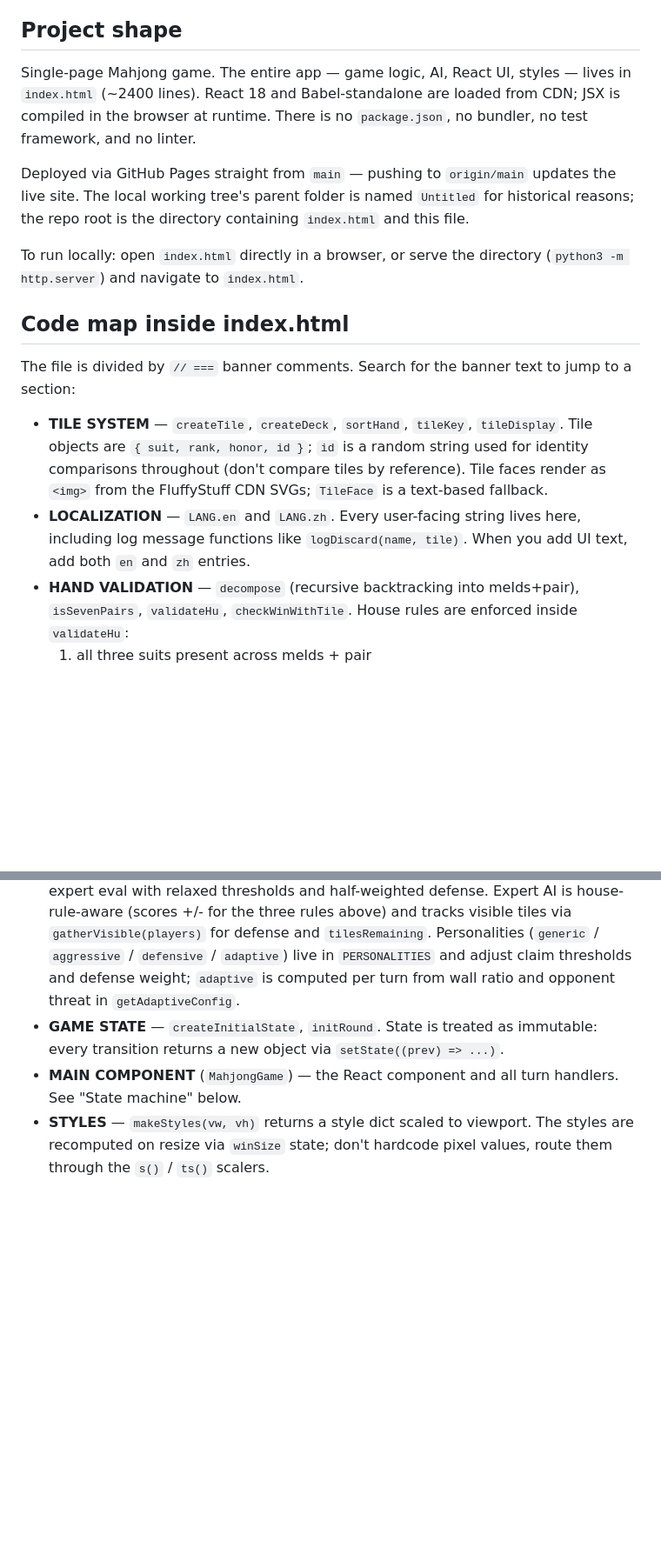
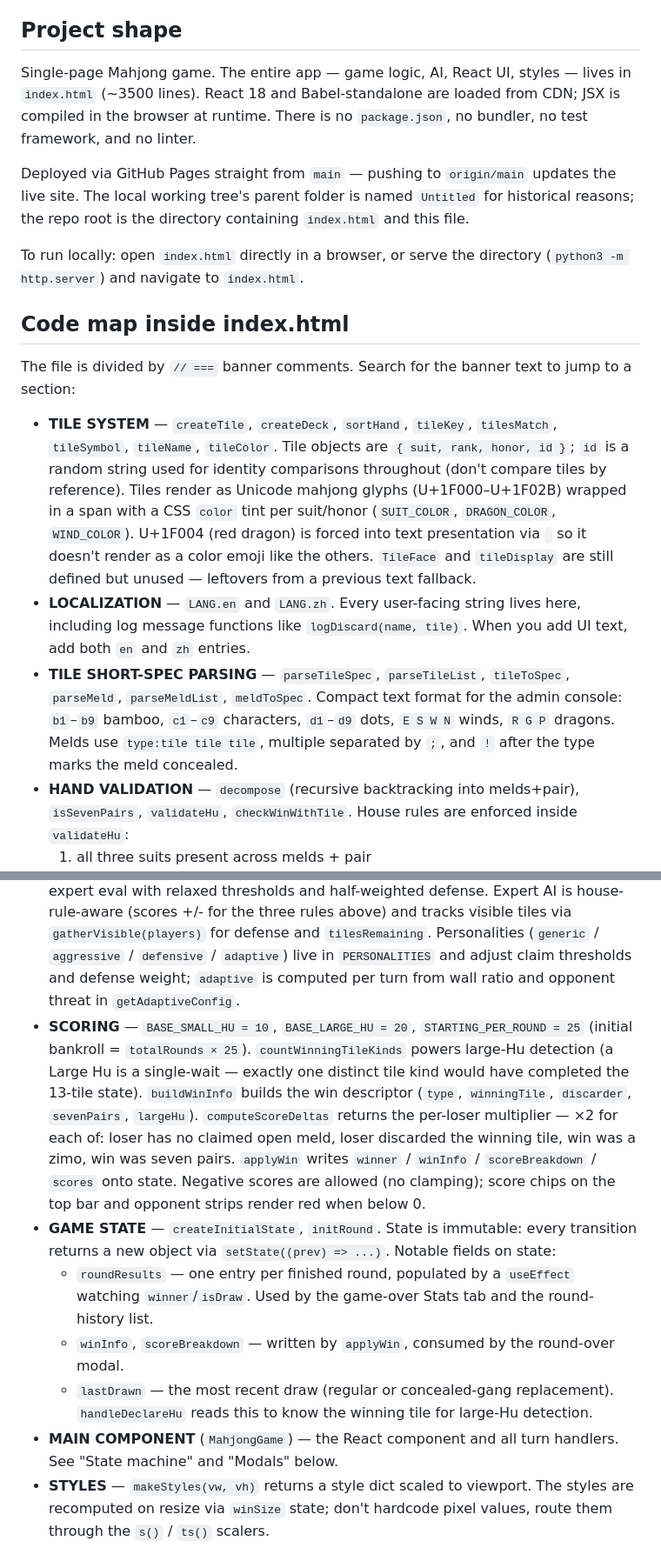
Before and after one commit to FireboltQuill/mahjong, a Markdown page: CLAUDE.md, 2 parts joined by grey strips. Shown at 87% size. Rendered like a GitHub page; blank space fills up the shorter version.

```diff
--- a/CLAUDE.md
+++ b/CLAUDE.md
@@ -4,7 +4,7 @@ This file provides guidance to Claude Code (claude.ai/code) when working with co
 
 ## Project shape
 
-Single-page Mahjong game. The entire app — game logic, AI, React UI, styles — lives in `index.html` (~2400 lines). React 18 and Babel-standalone are loaded from CDN; JSX is compiled in the browser at runtime. There is no `package.json`, no bundler, no test framework, and no linter.
+Single-page Mahjong game. The entire app — game logic, AI, React UI, styles — lives in `index.html` (~3500 lines). React 18 and Babel-standalone are loaded from CDN; JSX is compiled in the browser at runtime. There is no `package.json`, no bundler, no test framework, and no linter.
 
 Deployed via GitHub Pages straight from `main` — pushing to `origin/main` updates the live site. The local working tree's parent folder is named `Untitled` for historical reasons; the repo root is the directory containing `index.html` and this file.
 
@@ -14,16 +14,21 @@ To run locally: open `index.html` directly in a browser, or serve the directory
 
 The file is divided by `// ===` banner comments. Search for the banner text to jump to a section:
 
-- **TILE SYSTEM** — `createTile`, `createDeck`, `sortHand`, `tileKey`, `tileDisplay`. Tile objects are `{ suit, rank, honor, id }`; `id` is a random string used for identity comparisons throughout (don't compare tiles by reference). Tile faces render as `<img>` from the FluffyStuff CDN SVGs; `TileFace` is a text-based fallback.
+- **TILE SYSTEM** — `createTile`, `createDeck`, `sortHand`, `tileKey`, `tilesMatch`, `tileSymbol`, `tileName`, `tileColor`. Tile objects are `{ suit, rank, honor, id }`; `id` is a random string used for identity comparisons throughout (don't compare tiles by reference). Tiles render as Unicode mahjong glyphs (U+1F000–U+1F02B) wrapped in a span with a CSS `color` tint per suit/honor (`SUIT_COLOR`, `DRAGON_COLOR`, `WIND_COLOR`). U+1F004 (red dragon) is forced into text presentation via `︎` so it doesn't render as a color emoji like the others. `TileFace` and `tileDisplay` are still defined but unused — leftovers from a previous text fallback.
 - **LOCALIZATION** — `LANG.en` and `LANG.zh`. Every user-facing string lives here, including log message functions like `logDiscard(name, tile)`. When you add UI text, add both `en` and `zh` entries.
+- **TILE SHORT-SPEC PARSING** — `parseTileSpec`, `parseTileList`, `tileToSpec`, `parseMeld`, `parseMeldList`, `meldToSpec`. Compact text format for the admin console: `b1`–`b9` bamboo, `c1`–`c9` characters, `d1`–`d9` dots, `E S W N` winds, `R G P` dragons. Melds use `type:tile tile tile`, multiple separated by `;`, and `!` after the type marks the meld concealed.
 - **HAND VALIDATION** — `decompose` (recursive backtracking into melds+pair), `isSevenPairs`, `validateHu`, `checkWinWithTile`. House rules are enforced inside `validateHu`:
   1. all three suits present across melds + pair
   2. ≥1 meld contains a terminal (1/9) or honor tile
   3. ≥1 *claimed* open meld (concealed gang does **not** count; Seven Pairs path waives this)
 - **CLAIM DETECTION** — `findChiOptions`, `findPengOption`, `findGangOption`, `findConcealedGangs`.
 - **AI LOGIC** — two evaluators (`evaluateHandProgressEasy`, `evaluateHandProgressExpert`) plus the dispatch fns `aiChooseDiscard` / `aiDecideClaim`. Difficulty `medium` reuses expert eval with relaxed thresholds and half-weighted defense. Expert AI is house-rule-aware (scores +/- for the three rules above) and tracks visible tiles via `gatherVisible(players)` for defense and `tilesRemaining`. Personalities (`generic` / `aggressive` / `defensive` / `adaptive`) live in `PERSONALITIES` and adjust claim thresholds and defense weight; `adaptive` is computed per turn from wall ratio and opponent threat in `getAdaptiveConfig`.
-- **GAME STATE** — `createInitialState`, `initRound`. State is treated as immutable: every transition returns a new object via `setState((prev) => ...)`.
-- **MAIN COMPONENT** (`MahjongGame`) — the React component and all turn handlers. See "State machine" below.
+- **SCORING** — `BASE_SMALL_HU = 10`, `BASE_LARGE_HU = 20`, `STARTING_PER_ROUND = 25` (initial bankroll = `totalRounds × 25`). `countWinningTileKinds` powers large-Hu detection (a Large Hu is a single-wait — exactly one distinct tile kind would have completed the 13-tile state). `buildWinInfo` builds the win descriptor (`type`, `winningTile`, `discarder`, `sevenPairs`, `largeHu`). `computeScoreDeltas` returns the per-loser multiplier — ×2 for each of: loser has no claimed open meld, loser discarded the winning tile, win was a zimo, win was seven pairs. `applyWin` writes `winner` / `winInfo` / `scoreBreakdown` / `scores` onto state. Negative scores are allowed (no clamping); score chips on the top bar and opponent strips render red when below 0.
+- **GAME STATE** — `createInitialState`, `initRound`. State is immutable: every transition returns a new object via `setState((prev) => ...)`. Notable fields on state:
+  - `roundResults` — one entry per finished round, populated by a `useEffect` watching `winner`/`isDraw`. Used by the game-over Stats tab and the round-history list.
+  - `winInfo`, `scoreBreakdown` — written by `applyWin`, consumed by the round-over modal.
+  - `lastDrawn` — the most recent draw (regular or concealed-gang replacement). `handleDeclareHu` reads this to know the winning tile for large-Hu detection.
+- **MAIN COMPONENT** (`MahjongGame`) — the React component and all turn handlers. See "State machine" and "Modals" below.
 - **STYLES** — `makeStyles(vw, vh)` returns a style dict scaled to viewport. The styles are recomputed on resize via `winSize` state; don't hardcode pixel values, route them through the `s()` / `ts()` scalers.
 
 ## State machine and turn flow
```
Also changed, not shown: other parts of CLAUDE.md (+20 -1 lines).
